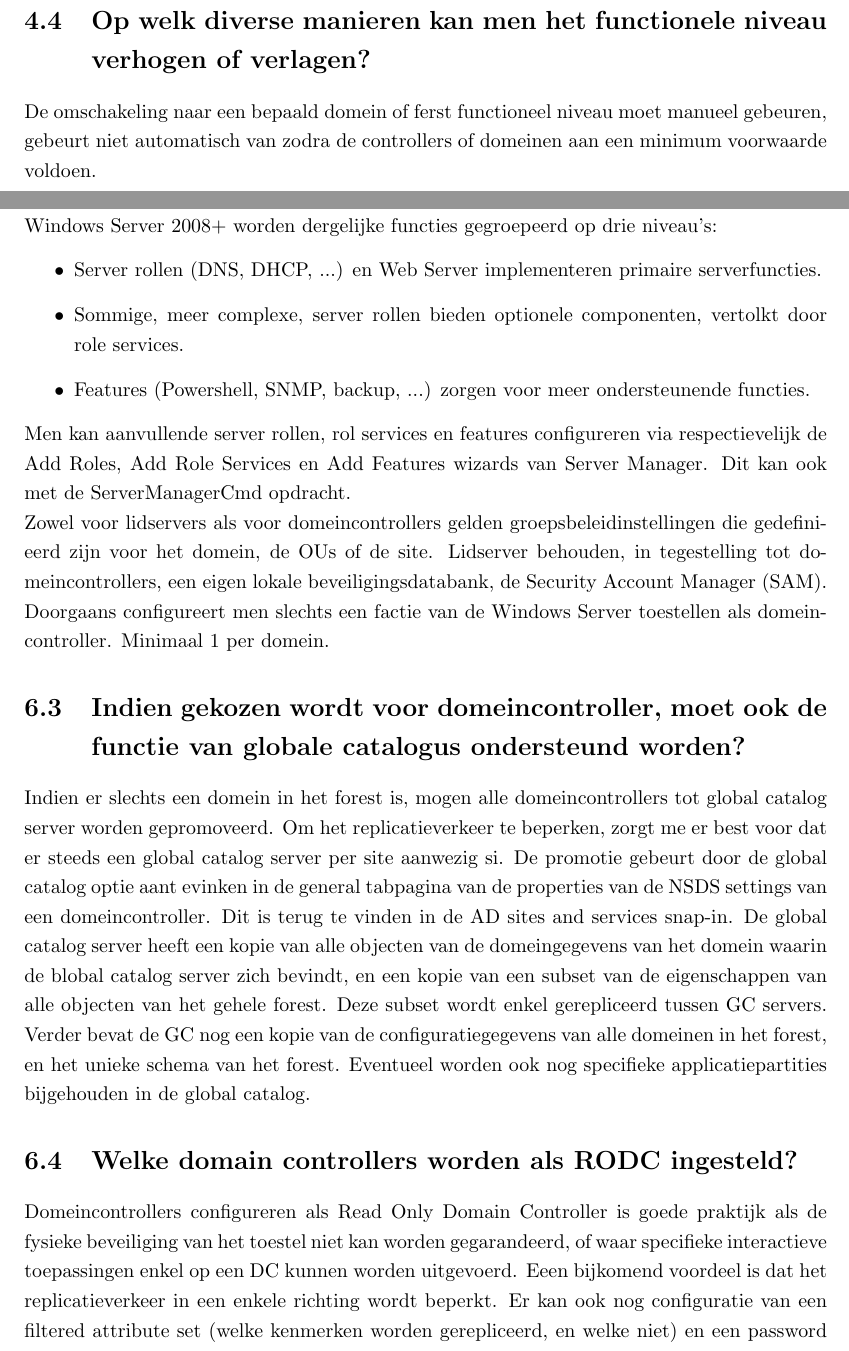
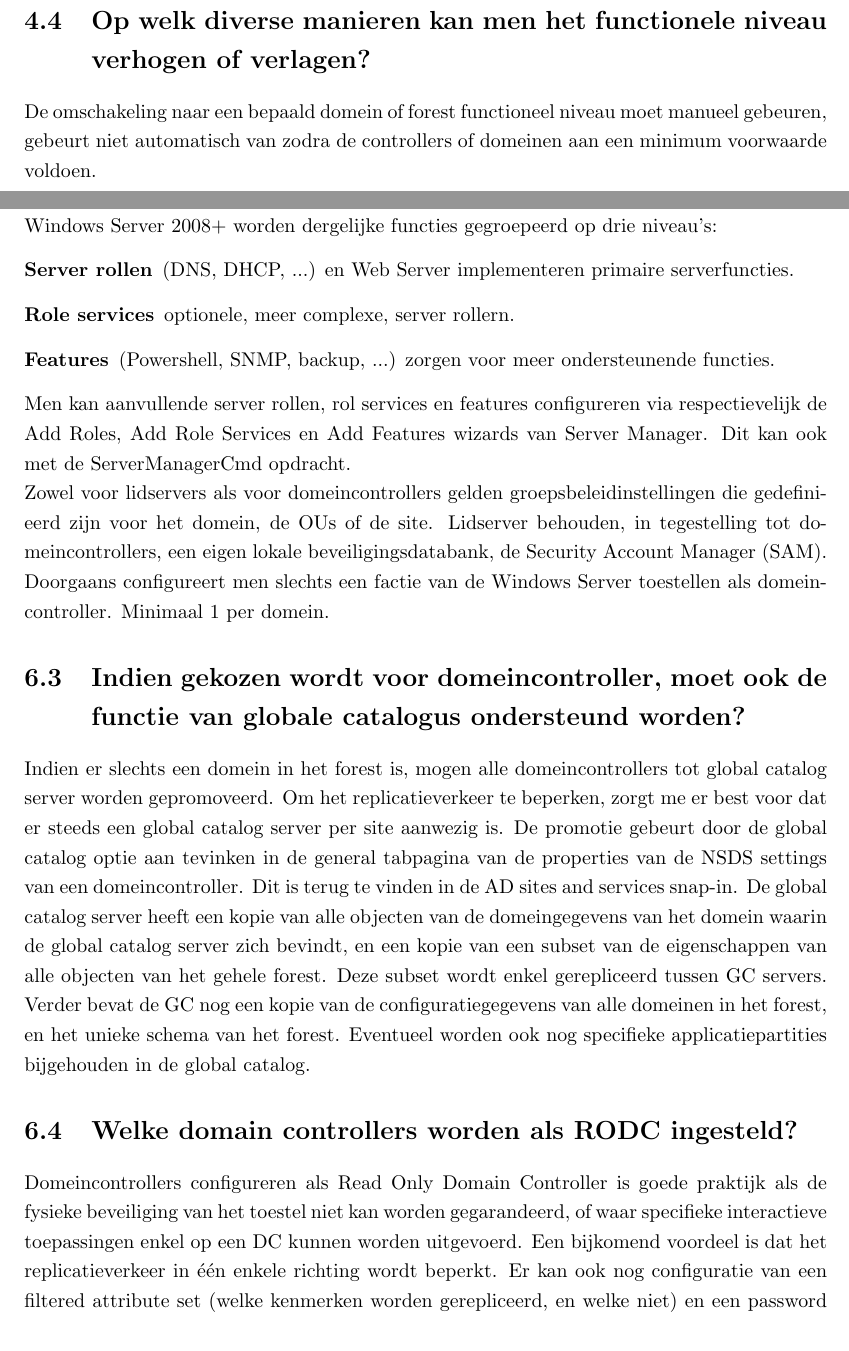
Before and after one commit to iii/tiwi-windows, a LaTeX book (main.tex, which reads mondeling/4.tex, mondeling/6.tex): two parts of pages 25 and 31 of 56, joined at a grey line, cut so that both start at the same text. Compiled offline with pdfLaTeX.

Commit message:
Kleine aanpassingen

```diff
--- a/mondeling/4.tex
+++ b/mondeling/4.tex
@@ -189,9 +189,9 @@ functioneel niveau op 3.
 \section{Op welk diverse manieren kan men het functionele niveau verhogen of
 verlagen?}
 
-De omschakeling naar een bepaald domein of ferst functioneel niveau moet manueel
-gebeuren, gebeurt niet automatisch van zodra de controllers of domeinen aan een
-minimum voorwaarde voldoen.
+De omschakeling naar een bepaald domein of forest functioneel niveau moet
+manueel gebeuren, gebeurt niet automatisch van zodra de controllers of domeinen
+aan een minimum voorwaarde voldoen.
 \begin{itemize}
 	\item Door zelf manueel de attributen te manipuleren
 	\item Via de Active Directory Domains and Trust snap-in
--- a/mondeling/6.tex
+++ b/mondeling/6.tex
@@ -33,14 +33,13 @@ vervult, wordt een lidserver (member server) genoemd. Meestal fungeren
 lidservers als file servers, toepassingsservers, database servers, web servers,
 firewalls, routers of een combinatie hiervan. In Windows Server 2008+ worden
 dergelijke functies gegroepeerd op drie niveau's:
-\begin{itemize}
-	\item Server rollen (DNS, DHCP, ...) en Web Server implementeren
+\begin{description}
+	\item[Server rollen] (DNS, DHCP, ...) en Web Server implementeren
 		primaire serverfuncties.
-	\item Sommige, meer complexe, server rollen bieden optionele
-		componenten, vertolkt door role services.
-	\item Features (Powershell, SNMP, backup, ...) zorgen voor meer
+	\item[Role services] optionele, meer complexe, server rollern.
+	\item[Features] (Powershell, SNMP, backup, ...) zorgen voor meer
 		ondersteunende functies.
-\end{itemize}
+\end{description}
 Men kan aanvullende server rollen, rol services en features configureren via
 respectievelijk de Add Roles, Add Role Services en Add Features wizards van
 Server Manager. Dit kan ook met de ServerManagerCmd opdracht.
@@ -58,11 +57,11 @@ globale catalogus ondersteund worden?}
 Indien er slechts een domein in het forest is, mogen alle domeincontrollers tot
 global catalog server worden gepromoveerd. Om het replicatieverkeer te beperken,
 zorgt me er best voor dat er steeds een global catalog server per site aanwezig
-si. De promotie gebeurt door de global catalog optie aant evinken in de general
+is. De promotie gebeurt door de global catalog optie aan tevinken in de general
 tabpagina van de properties van de NSDS settings van een domeincontroller. Dit
 is terug te vinden in de AD sites and services snap-in. De global catalog server
 heeft een kopie van alle objecten van de domeingegevens van het domein waarin de
-blobal catalog server zich bevindt, en een kopie van een subset van de
+global catalog server zich bevindt, en een kopie van een subset van de
 eigenschappen van alle objecten van het gehele forest. Deze subset wordt enkel
 gerepliceerd tussen GC servers. Verder bevat de GC nog een kopie van de
 configuratiegegevens van alle domeinen in het forest, en het unieke schema van
@@ -74,7 +73,7 @@ in de global catalog.
 Domeincontrollers configureren als Read Only Domain Controller is goede praktijk
 als de fysieke beveiliging van het toestel niet kan worden gegarandeerd, of waar
 specifieke interactieve toepassingen enkel op een DC kunnen worden uitgevoerd.
-Eeen bijkomend voordeel is dat het replicatieverkeer in een enkele richting
+Een bijkomend voordeel is dat het replicatieverkeer in één enkele richting
 wordt beperkt. Er kan ook nog configuratie van een filtered attribute set (welke
 kenmerken worden gerepliceerd, en welke niet) en een password replication policy
 worden geconfigureerd met credential caching voor specifieke gebruikers en
```
Also changed, not shown: mondeling/5.tex (+5 -3 lines), mondeling/4.tex (4 more changed lines).
